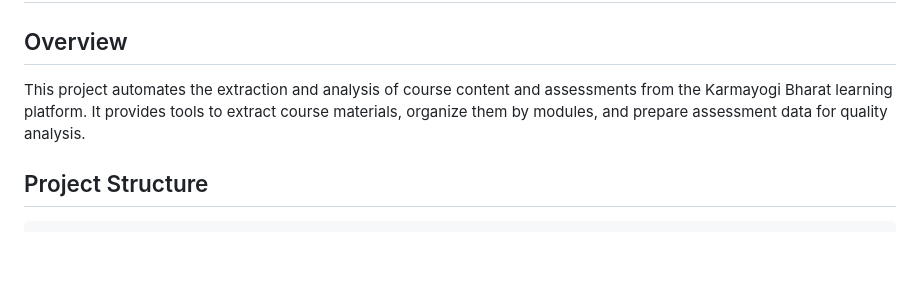
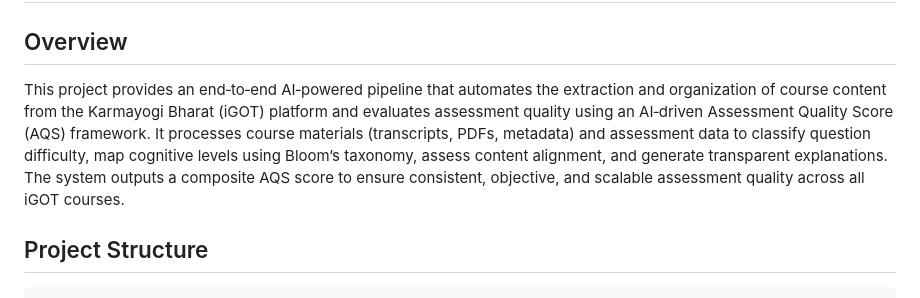
Before and after one commit to saipraneethmeduritarento/iGot-AQS-Analysis, a Markdown page: README.md, the part around the change. Drawn GitHub-style; blank space fills up the shorter version.

Commit message:
docs(readme): refine overview to highlight AI-powered AQS framework and end-to-end pipeline capabilities

```diff
--- a/README.md
+++ b/README.md
@@ -2,7 +2,7 @@
 
 ## Overview
 
-This project automates the extraction and analysis of course content and assessments from the Karmayogi Bharat learning platform. It provides tools to extract course materials, organize them by modules, and prepare assessment data for quality analysis.
+This project provides an end‑to‑end AI‑powered pipeline that automates the extraction and organization of course content from the Karmayogi Bharat (iGOT) platform and evaluates assessment quality using an AI‑driven Assessment Quality Score (AQS) framework. It processes course materials (transcripts, PDFs, metadata) and assessment data to classify question difficulty, map cognitive levels using Bloom’s taxonomy, assess content alignment, and generate transparent explanations. The system outputs a composite AQS score to ensure consistent, objective, and scalable assessment quality across all iGOT courses.
 
 ## Project Structure
 
```
